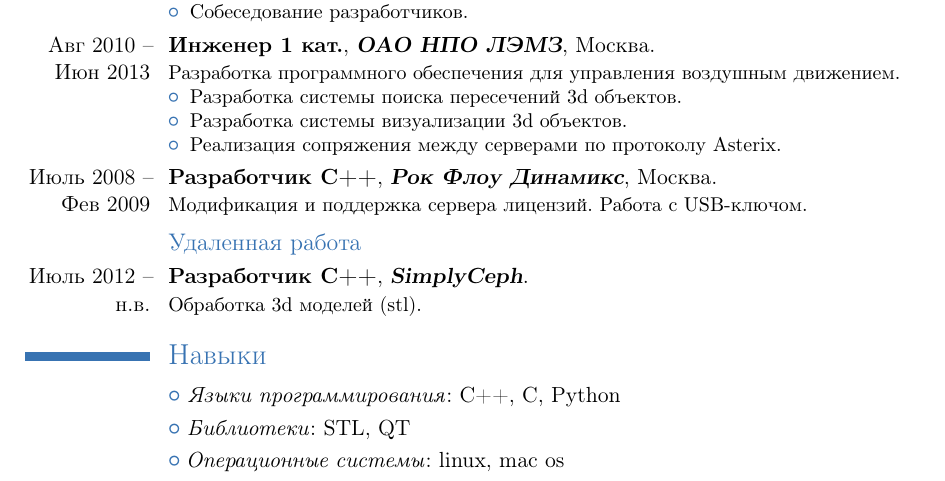
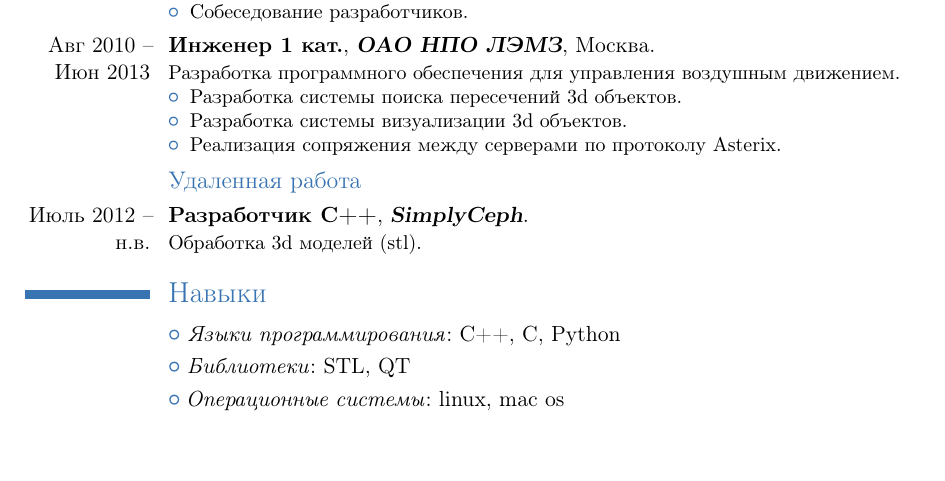
Before and after one commit to vaneskot/cv, a LaTeX CV (KotenkovCV_ru.tex): part of the page, cut so that both start at the same text, the shorter picture padded with empty space. Compiled offline with pdfLaTeX.

Commit message:
Remove RFD.

```diff
--- a/KotenkovCV_ru.tex
+++ b/KotenkovCV_ru.tex
@@ -37,7 +37,6 @@
 \item Реализация сопряжения между серверами по протоколу Asterix.
 \end{itemize}
 }
-\cventry{Июль 2008 -- Фев 2009}{Разработчик C++}{\textbf{Рок Флоу Динамикс}}{Москва}{}{Модификация и поддержка сервера лицензий. Работа с USB-ключом.}
 \subsection{Удаленная работа}
 \cventry{Июль 2012 -- н.в.}{Разработчик C++}{\textbf{SimplyCeph}}{}{}{Обработка 3d моделей (stl).}
 
```
Also changed, not shown: KotenkovCV_en.tex (+0 -1 lines).
